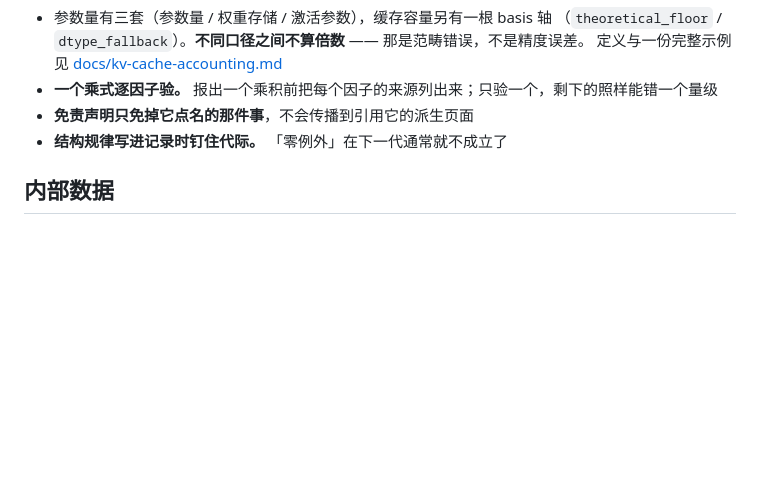
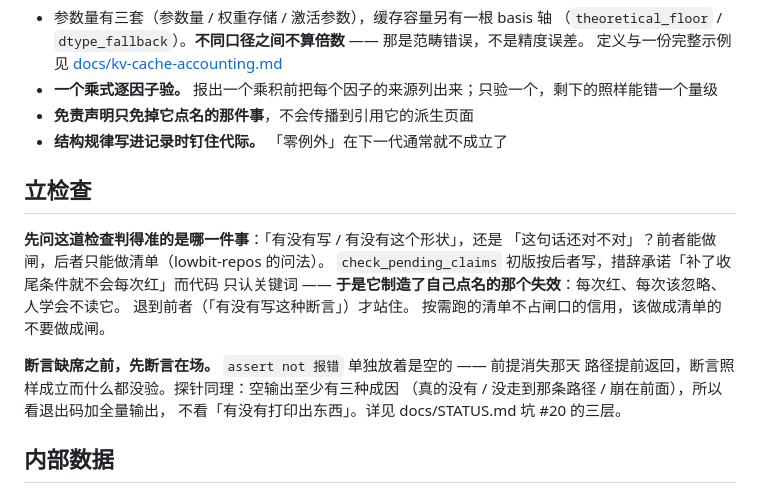
Before and after one commit to wenxuewuhd/frontier_open_source_model_study, a Markdown page: CLAUDE.md, the part around the change. GitHub-like rendering; blank space fills up the shorter version.

Commit message:
CLAUDE.md 加一节「立检查」：闸与清单的分界，以及断言在场
lowbit-repos 给了一个可操作的问法，比我那句「该做成清单的不要做成闸」能用：
**先问这道检查判得准的是「有没有写 / 有没有这个形状」，还是「这句话还对不对」**？
前者能做闸，后者只能做清单。

`check_pending_claims` 初版正是按后者写的 —— 措辞承诺「补了收尾条件就不会每次红」
而代码只认关键词，**于是它制造了自己点名的那个失效**。退到前者才站住。

同一节收口坑 #20 的三层：断言缺席之前先断言在场；空输出至少有三种成因。
这几条散在 STATUS 的坑表里，而它们是写新检查时就要用的，所以提到 CLAUDE.md。

Co-Authored-By: Claude Opus 5 <noreply@anthropic.com>

```diff
--- a/CLAUDE.md
+++ b/CLAUDE.md
@@ -60,6 +60,20 @@
 - **免责声明只免掉它点名的那件事**，不会传播到引用它的派生页面
 - **结构规律写进记录时钉住代际。** 「零例外」在下一代通常就不成立了
 
+## 立检查
+
+**先问这道检查判得准的是哪一件事**：「有没有写 / 有没有这个形状」，还是
+「这句话还对不对」？前者能做闸，后者只能做清单（lowbit-repos 的问法）。
+`check_pending_claims` 初版按后者写，措辞承诺「补了收尾条件就不会每次红」而代码
+只认关键词 —— **于是它制造了自己点名的那个失效**：每次红、每次该忽略、人学会不读它。
+退到前者（「有没有写这种断言」）才站住。
+按需跑的清单不占闸口的信用，该做成清单的不要做成闸。
+
+**断言缺席之前，先断言在场。** `assert not 报错` 单独放着是空的 —— 前提消失那天
+路径提前返回，断言照样成立而什么都没验。探针同理：空输出至少有三种成因
+（真的没有 / 没走到那条路径 / 崩在前面），所以看退出码加全量输出，
+不看「有没有打印出东西」。详见 docs/STATUS.md 坑 #20 的三层。
+
 ## 内部数据
 
 算子表、自测性能、硬件相关分析只进 `data-private/`（在 gitignore 里），公开仓永不包含。
```
